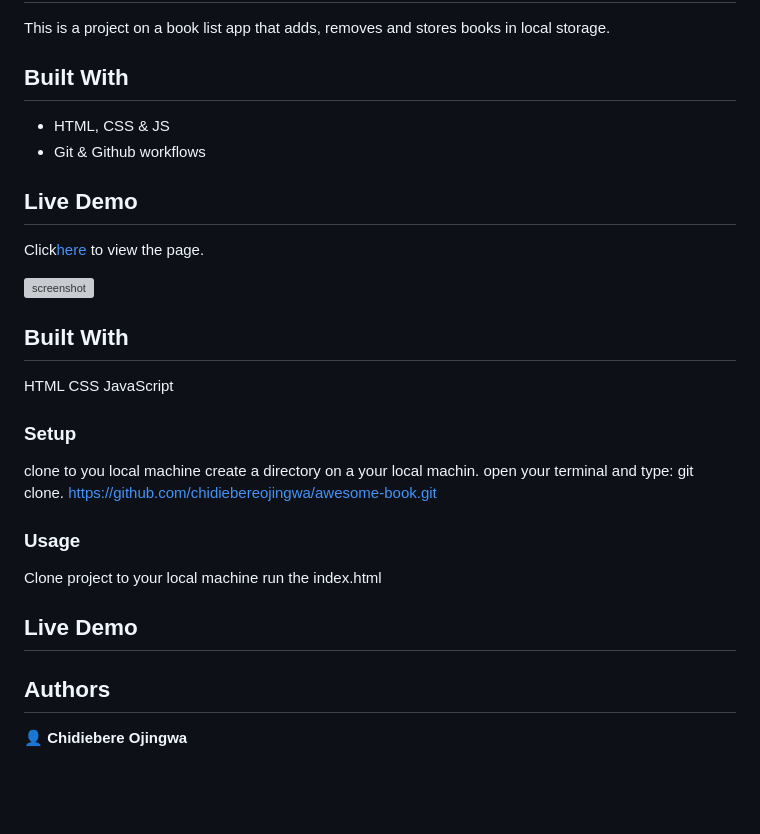
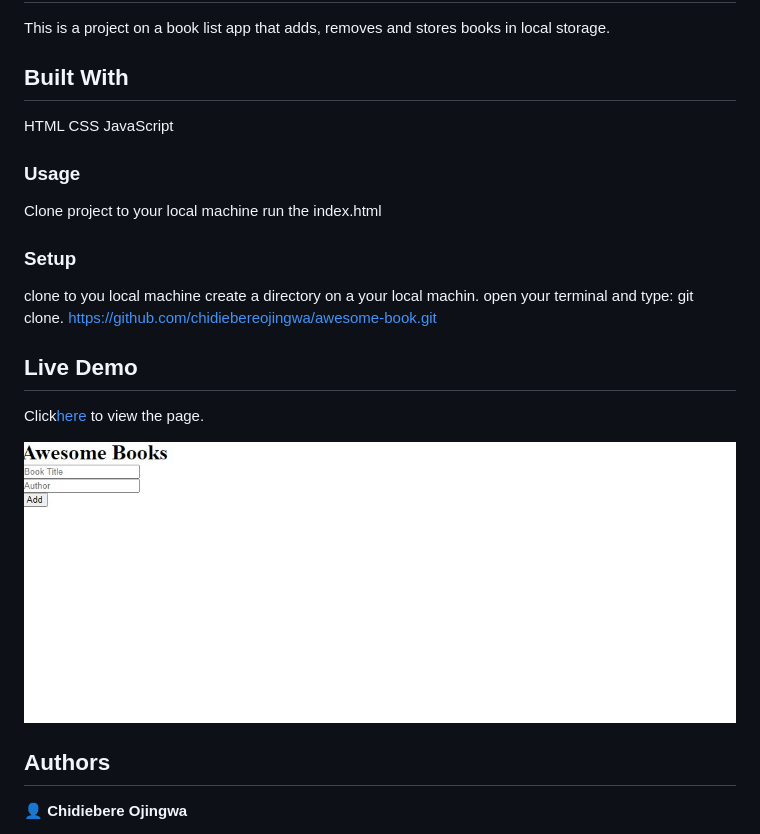
Before and after one commit to chidiebereojingwa/awesome-book, a Markdown page: README.md, the part around the change. Drawn GitHub-style; pictures changed too: app_screenshot.png (added); blank space fills up the shorter version; grey boxes are pictures that could not be loaded.

Commit message:
UpdateReadme

```diff
--- a/README.md
+++ b/README.md
@@ -3,28 +3,25 @@
 This is a project on a book list app that adds, removes and stores books in local storage.
 
 ## Built With
-
-- HTML, CSS & JS
-- Git & Github workflows
-
-## Live Demo
-
-Click[here](https://chidiebereojingwa.github.io/conference-page/) to view the page.
-
-![screenshot](./app_screenshot.png)
-
-## Built With
 HTML
 CSS
 JavaScript
+
+### Usage
+Clone project to your local machine
+run the index.html
+
 ### Setup
 clone to you local machine
 create a directory on a your local machin.
 open your terminal and type: git clone. https://github.com/chidiebereojingwa/awesome-book.git
-### Usage
-Clone project to your local machine
-run the index.html
+
 ## Live Demo
+
+Click[here](https://chidiebereojingwa.github.io/awesome-book/) to view the page.
+
+![screenshot](./app_screenshot.png)
+
 
 ## Authors
 
```
